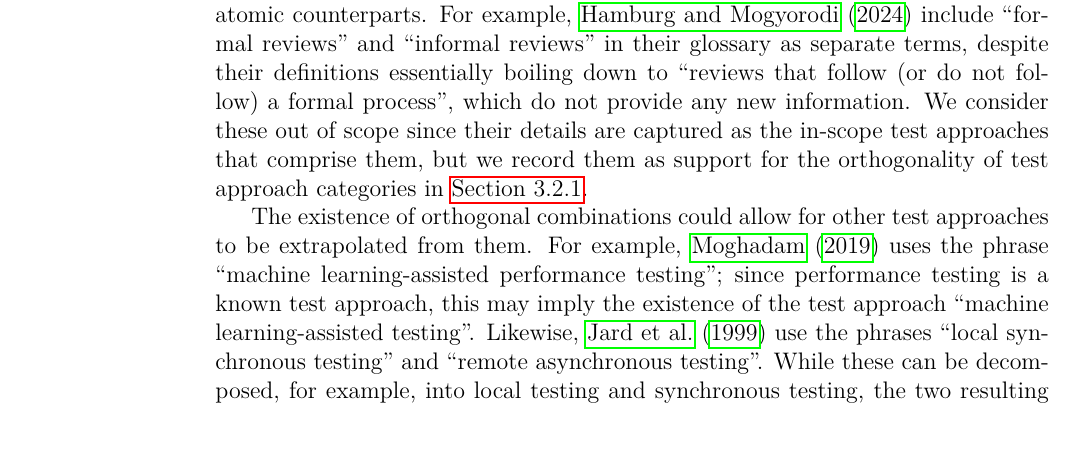
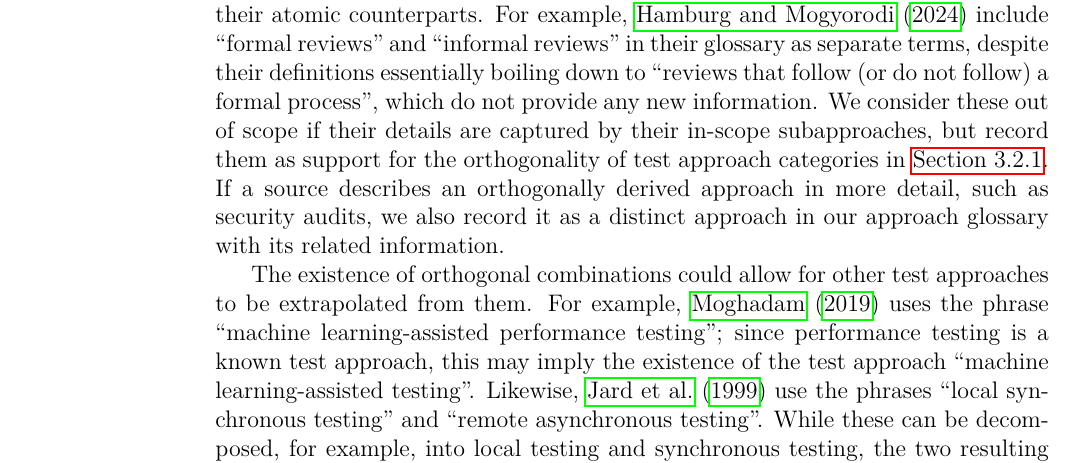
Before and after one commit to samm82/TestingTesting, a LaTeX thesis (thesis.tex, which reads chapters/02_scope.tex): part of page 28 of 130, cut so that both start at the same text. The pictures show the PDF file thesis.pdf that the author committed with the source.

Commit message:
Elaborate on in/exclusion of orth-tests in scope

```diff
--- a/chapters/02_scope.tex
+++ b/chapters/02_scope.tex
@@ -387,9 +387,12 @@ even explicitly \emph{exclude} static testing in another document
     \ifnotpaper their \else its \fi glossary as separate terms, despite their
     definitions essentially boiling down to ``reviews that follow (or do not
     follow) a formal process'', which do not provide any new information.
-    We consider these out of scope since their details are captured as the
-    in-scope test approaches that comprise them, but we record them as support
-    for the orthogonality of test approach categories in \Cref{orth-test-exs}.
+    We consider these out of scope if their details are captured by their
+    in-scope subapproaches, but record them as support for the orthogonality of
+    test approach categories in \Cref{orth-test-exs}. If a source describes an
+    orthogonally derived approach in more detail, such as security audits, we
+    also record it as a distinct approach in our approach glossary with its
+    related information.
 
     The existence of orthogonal combinations could allow for other test
     approaches to be extrapolated from them. For example, \citet{Moghadam2019}
```
Also changed, not shown: paper.pdf, thesis.pdf.
